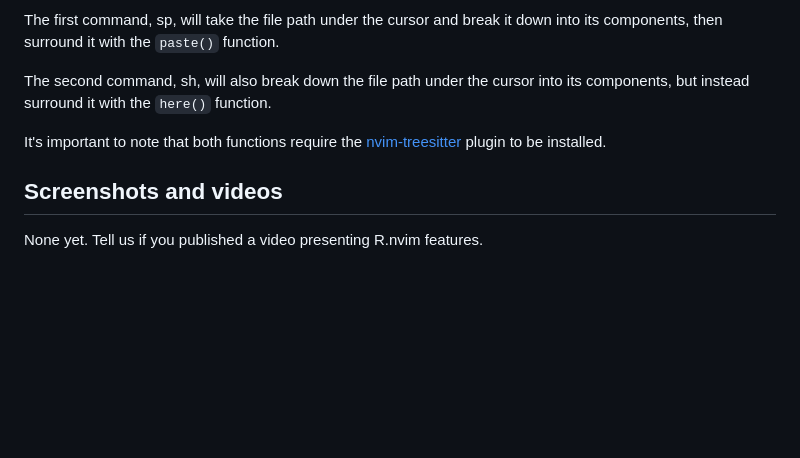
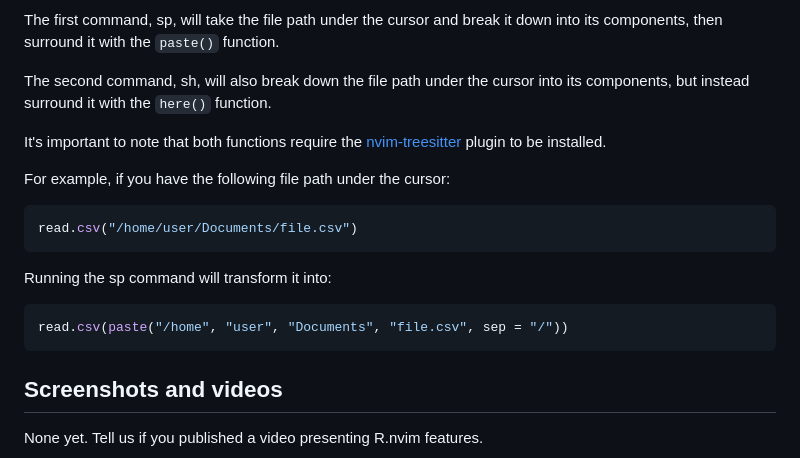
Before and after one commit to R-nvim/R.nvim, a Markdown page: README.md, the part around the change. Rendered like a GitHub page; blank space fills up the shorter version.

Commit message:
📝 (README.md): Add example usage for <localleader>sp command to improve documentation clarity

````diff
--- a/README.md
+++ b/README.md
@@ -154,6 +154,18 @@ It's important to note that both functions require
 the [nvim-treesitter](https://github.com/nvim-treesitter/nvim-treesitter)
 plugin to be installed.
 
+For example, if you have the following file path under the cursor:
+
+```r
+read.csv("/home/user/Documents/file.csv")
+```
+
+Running the <localleader>sp command will transform it into:
+
+```r
+read.csv(paste("/home", "user", "Documents", "file.csv", sep = "/"))
+```
+
 ## Screenshots and videos
 
 None yet. Tell us if you published a video presenting R.nvim features.
````
